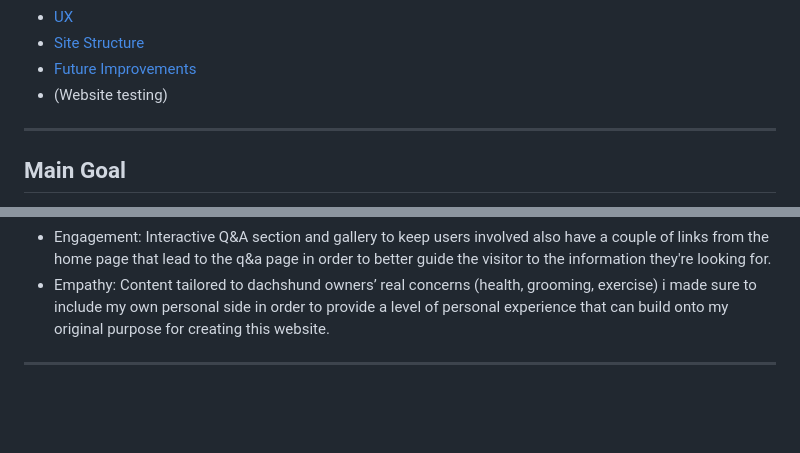
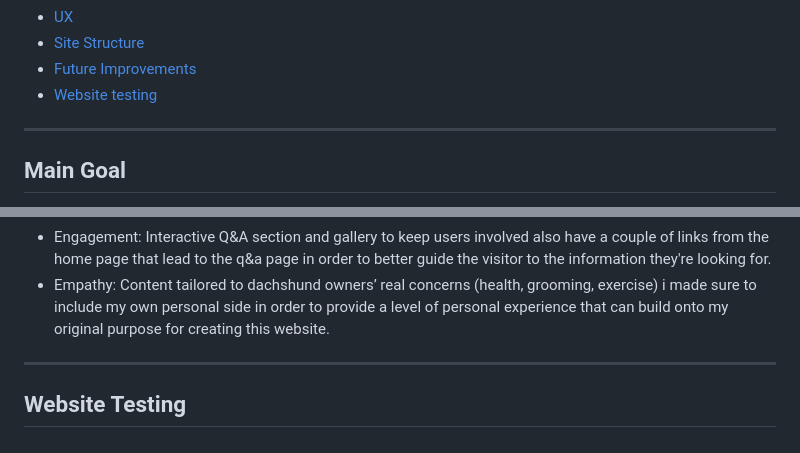
Before and after one commit to Blank55-cell/milestoneproject1, a Markdown page: README.md, 2 parts joined by grey strips. GitHub-like rendering; blank space fills up the shorter version.

Commit message:
Created a functional link for website testing on my README.md

```diff
--- a/README.md
+++ b/README.md
@@ -24,7 +24,7 @@ A website dedicated to helping dachshund owners better understand their dogs’
 - [UX](#ux)
 - [Site Structure](#site-structure)
 - [Future Improvements](#future-improvements)
-- (Website testing)
+- [Website testing](#website-testing)
 
 ---
 
@@ -248,3 +248,7 @@ The user experience (UX) design of **The Sausage Den** focuses on:
 
 
 ---
+
+
+
+## Website Testing
```
